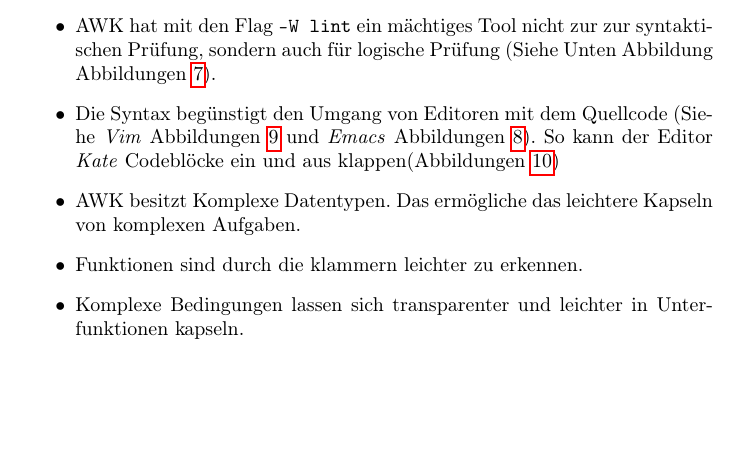
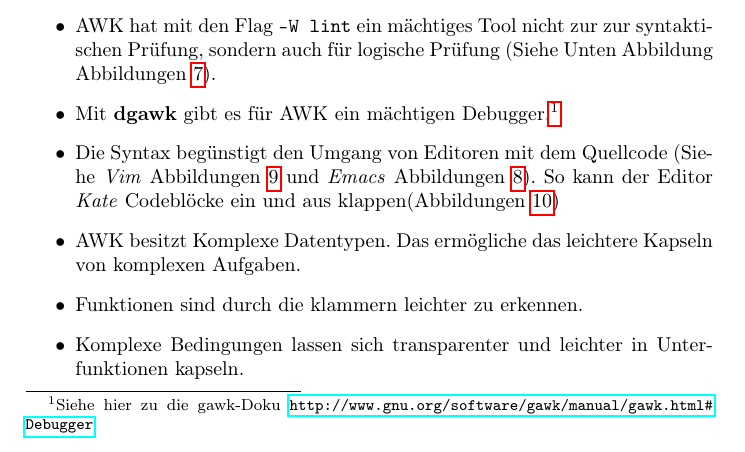
Before and after one commit to Open-Sharedroot/Open-Sharedroot-Dracut, a LaTeX document (doc/DE_de/develop_doc.tex): part of page 15 of 21, cut so that both start at the same text, the shorter picture padded with empty space. Compiled offline with pdfLaTeX.

Commit message:
add info about awk-debugger.

```diff
--- a/doc/DE_de/develop_doc.tex
+++ b/doc/DE_de/develop_doc.tex
@@ -486,6 +486,8 @@ AWK bietet eine ganze Reihe von Vorteilteilen gegenüber Dash/Bash.
  \item AWK hat mit den Flag \verb|-W lint|  ein mächtiges Tool nicht zur
        zur syntaktischen Prüfung, sondern auch für logische Prüfung (Siehe Unten
        Abbildung Abbildungen \ref{pic:lint}).
+ \item Mit \textbf{dgawk} gibt es für AWK ein mächtigen Debugger.\footnote{Siehe
+       hier zu die gawk-Doku \url{http://www.gnu.org/software/gawk/manual/gawk.html#Debugger}}
  \item Die Syntax begünstigt den Umgang von Editoren mit dem Quellcode (Siehe \textit{Vim}
        Abbildungen \ref{pic:vim} und \textit{Emacs} Abbildungen \ref{pic:emacs}). So kann
        der Editor \textit{Kate} Codeblöcke ein und aus klappen(Abbildungen \ref{pic:kate})
```
Also changed, not shown: 3 other files.
